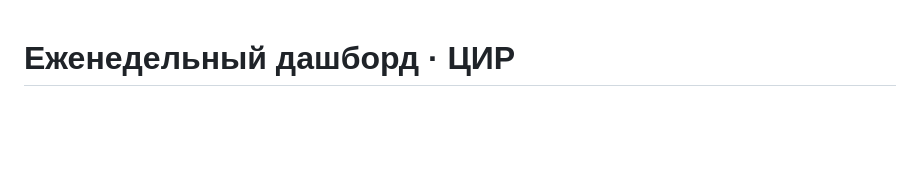
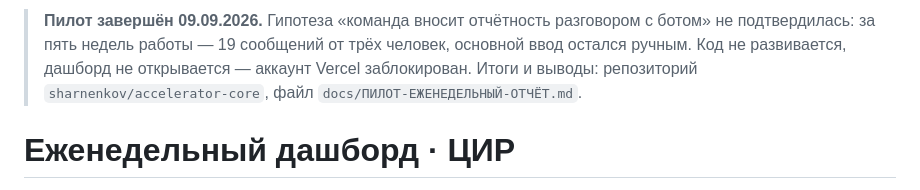
Before and after one commit to sharnenkov/accelerator-weekly, a Markdown page: README.md, the part around the change. GitHub-like rendering; blank space fills up the shorter version.

Commit message:
docs: пилот завершён, ссылка на итоги
Co-Authored-By: Claude Opus 5 <noreply@anthropic.com>

```diff
--- a/README.md
+++ b/README.md
@@ -1,3 +1,8 @@
+> **Пилот завершён 09.09.2026.** Гипотеза «команда вносит отчётность разговором с ботом»
+> не подтвердилась: за пять недель работы — 19 сообщений от трёх человек, основной ввод
+> остался ручным. Код не развивается, дашборд не открывается — аккаунт Vercel заблокирован.
+> Итоги и выводы: репозиторий `sharnenkov/accelerator-core`, файл `docs/ПИЛОТ-ЕЖЕНЕДЕЛЬНЫЙ-ОТЧЁТ.md`.
+
 # Еженедельный дашборд · ЦИР
 
 Система еженедельной отчётности для команды — дашборд + Telegram-бот для ввода данных. Данные хранятся в GitHub, дашборд деплоится на Vercel, бот работает как Vercel Serverless Function.
```
